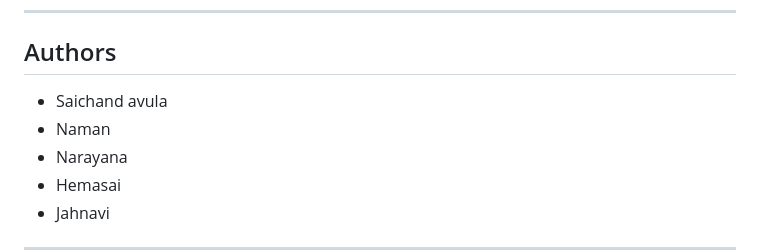
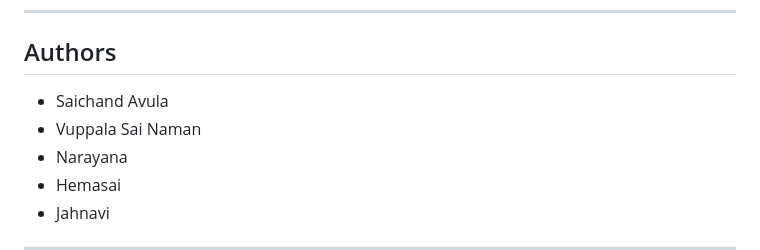
Before and after one commit to vsn20/FDFED, a Markdown page: readme.md, the part around the change. Rendered like a GitHub page.

Commit message:
readme chaged

```diff
--- a/readme.md
+++ b/readme.md
@@ -5,8 +5,8 @@ A comprehensive, multi-level management system designed to streamline the operat
 ---
 
 ## Authors
-- Saichand  avula
-- Naman
+- Saichand Avula
+- Vuppala Sai Naman
 - Narayana
 - Hemasai
 - Jahnavi
```
